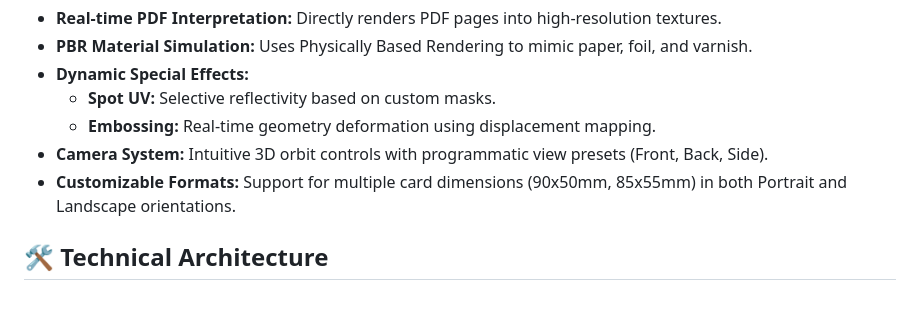
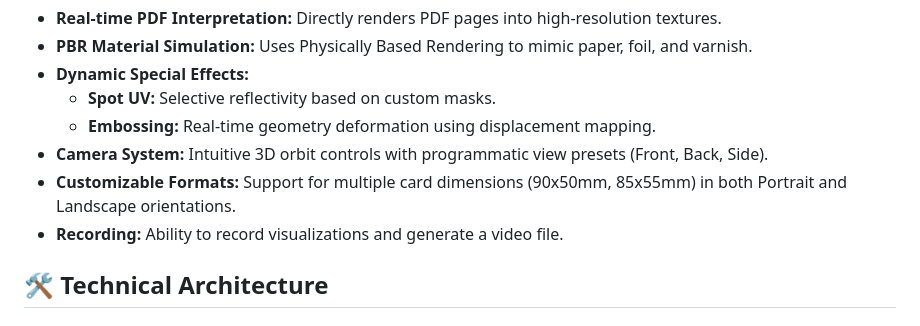
Before and after one commit to KonradJam/business-card-viewer, a Markdown page: README.md, the part around the change. Rendered like a GitHub page.

Commit message:
Add recording feature to capture visualizations and generate video files

```diff
--- a/README.md
+++ b/README.md
@@ -40,6 +40,7 @@ This application serves as a **Pre-visualization (Pre-viz) tool**. It takes stan
     *   **Embossing:** Real-time geometry deformation using displacement mapping.
 *   **Camera System:** Intuitive 3D orbit controls with programmatic view presets (Front, Back, Side).
 *   **Customizable Formats:** Support for multiple card dimensions (90x50mm, 85x55mm) in both Portrait and Landscape orientations.
+*   **Recording:** Ability to record visualizations and generate a video file.
 
 ## 🛠 Technical Architecture
 
```
